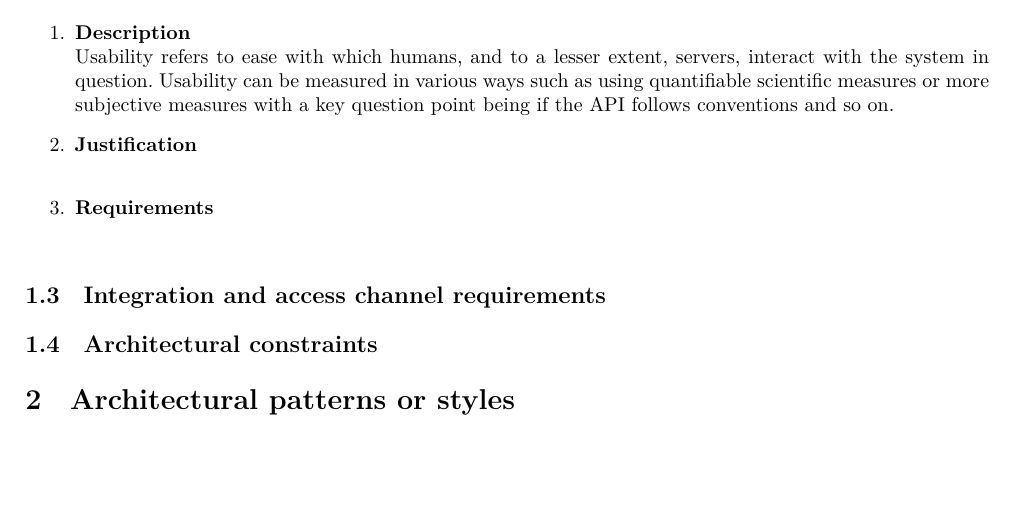
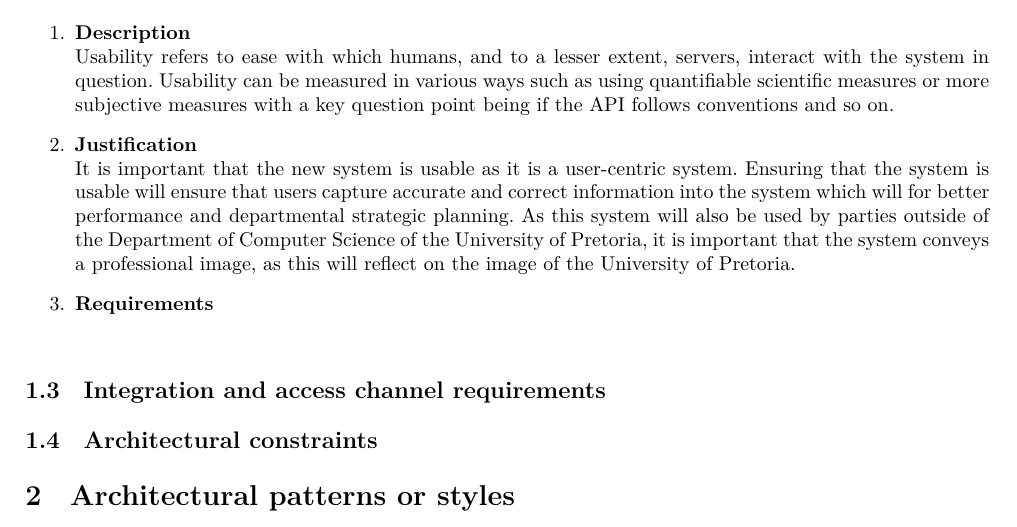
Before and after one commit to andrewbroekman/echo, a LaTeX document (docs/Software Architecture/requirements.tex): part of page 6 of 10, cut so that both start at the same text, the shorter picture padded with empty space. Compiled offline with XeLaTeX.

Commit message:
Adds justification content for usability quality requirement

```diff
--- a/docs/Software Architecture/requirements.tex
+++ b/docs/Software Architecture/requirements.tex
@@ -218,6 +218,8 @@ in = {In},
 				Usability refers to ease with which humans, and to a lesser extent, servers, interact with the system in question. Usability can be measured in various ways such as using quantifiable scientific measures or more subjective measures with a key question point being if the API follows conventions and so on.
 
 			\item \textbf{Justification} \\
+				It is important that the new system is usable as it is a user-centric system. Ensuring that the system is usable will ensure that users capture accurate and correct information into the system which will for better performance and departmental strategic planning. As this system will also be used by parties outside of the Department of Computer Science of the University of Pretoria, it is important that the system conveys a professional image, as this will reflect on the image of the University of Pretoria.
+
 			\item \textbf{Requirements}\\
 		\end{enumerate}
 
```
